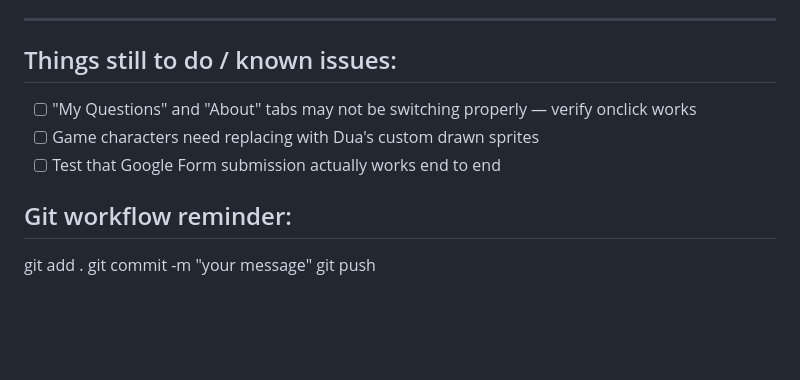
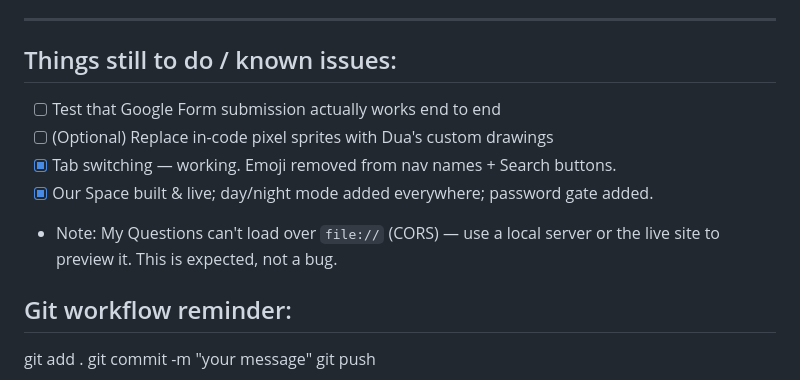
Before and after one commit to duaacadd/dua.ai, a Markdown page: CLAUDE_BRIEFING.md, the part around one of its changes. Rendered like a GitHub page; blank space fills up the shorter version.

```diff
--- a/CLAUDE_BRIEFING.md
+++ b/CLAUDE_BRIEFING.md
@@ -134,9 +200,12 @@ japan overlays use percent-of-scene CSS vars (`--sw-*`, `--tmr-*`, `--jp-*`).
 ---
 
 ## Things still to do / known issues:
-- [ ] "My Questions" and "About" tabs may not be switching properly — verify onclick works
-- [ ] Game characters need replacing with Dua's custom drawn sprites
 - [ ] Test that Google Form submission actually works end to end
+- [ ] (Optional) Replace in-code pixel sprites with Dua's custom drawings
+- [x] Tab switching — working. Emoji removed from nav names + Search buttons.
+- [x] Our Space built & live; day/night mode added everywhere; password gate added.
+- Note: My Questions can't load over `file://` (CORS) — use a local server or the
+  live site to preview it. This is expected, not a bug.
 
 ## Git workflow reminder:
 git add .
```
Also changed, not shown: other parts of CLAUDE_BRIEFING.md (+74 -8 lines).
